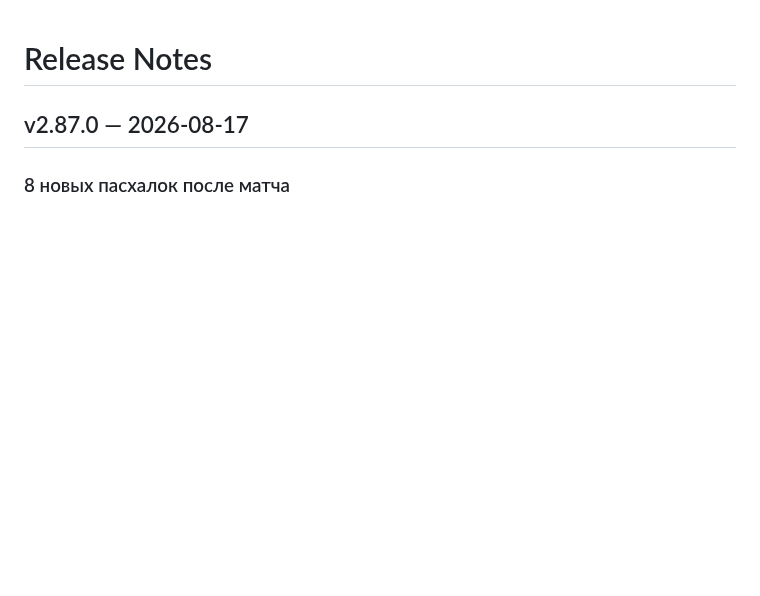
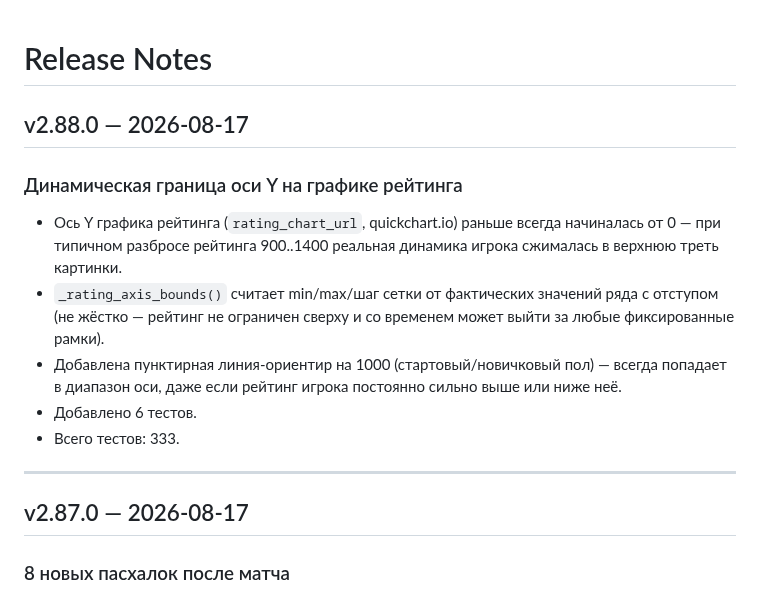
Before and after one commit to petershor99-qa/bottennis, a Markdown page: RELEASE_NOTES.md, the part around the change. Drawn GitHub-style; blank space fills up the shorter version.

```diff
--- a/RELEASE_NOTES.md
+++ b/RELEASE_NOTES.md
@@ -1,4 +1,16 @@
 # Release Notes
+
+## v2.88.0 — 2026-08-17
+
+### Динамическая граница оси Y на графике рейтинга
+
+- Ось Y графика рейтинга (`rating_chart_url`, quickchart.io) раньше всегда начиналась от 0 — при типичном разбросе рейтинга 900..1400 реальная динамика игрока сжималась в верхнюю треть картинки.
+- `_rating_axis_bounds()` считает min/max/шаг сетки от фактических значений ряда с отступом (не жёстко — рейтинг не ограничен сверху и со временем может выйти за любые фиксированные рамки).
+- Добавлена пунктирная линия-ориентир на 1000 (стартовый/новичковый пол) — всегда попадает в диапазон оси, даже если рейтинг игрока постоянно сильно выше или ниже неё.
+- Добавлено 6 тестов.
+- Всего тестов: 333.
+
+---
 
 ## v2.87.0 — 2026-08-17
 
```
Also changed, not shown: README.md (+4 -4 lines), TESTING.md (+1 -1 lines).
